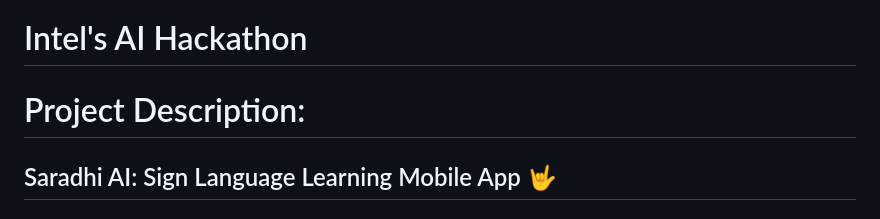
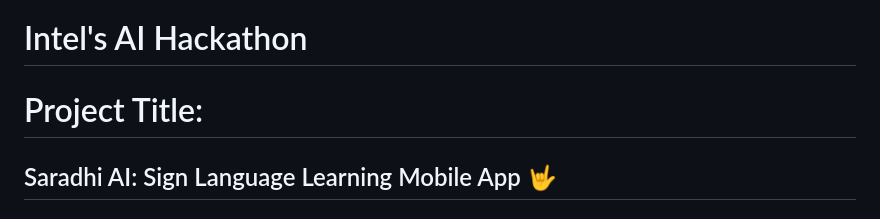
Before and after one commit to Rishik00/Tekken, a Markdown page: docs/README.md, the part around the change. Drawn GitHub-style.

Commit message:
Final Update README.md

```diff
--- a/docs/README.md
+++ b/docs/README.md
@@ -1,6 +1,6 @@
 # Intel's AI Hackathon
 
-# Project Description:
+# Project Title:
 ## Saradhi AI: Sign Language Learning Mobile App 🤟
 ## Intel's ToolKits used: Intel's OpenVino toolkit, Intel Developer cloud
 
```
